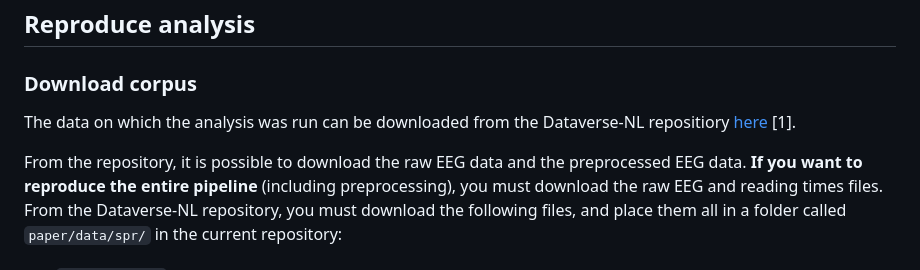
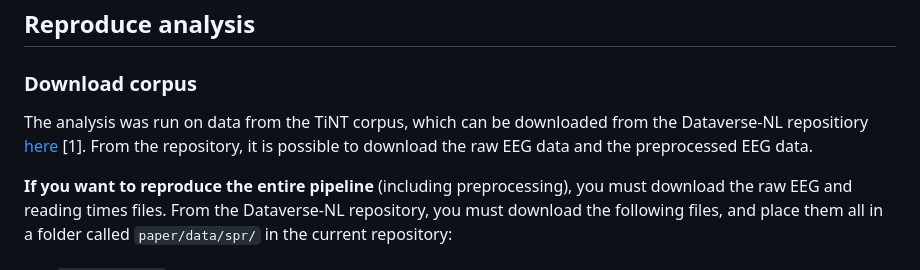
Before and after one commit to saraoe/natural-stories-dutch, a Markdown page: paper/README.md, the part around the change. Drawn GitHub-style.

Commit message:
fix download corpus description

```diff
--- a/paper/README.md
+++ b/paper/README.md
@@ -21,9 +21,9 @@ bash paper/pipline.sh
 ## Reproduce analysis
 
 ### Download corpus
-The data on which the analysis was run can be downloaded from the Dataverse-NL repositiory [here](https://doi.org/10.34894/0O5XQ7) [1].
+The analysis was run on data from the TiNT corpus, which can be downloaded from the Dataverse-NL repositiory [here](https://doi.org/10.34894/0O5XQ7) [1].
+From the repository, it is possible to download the raw EEG data and the preprocessed EEG data.
 
-From the repository, it is possible to download the raw EEG data and the preprocessed EEG data.
 **If you want to reproduce the entire pipeline** (including preprocessing), you must download the raw EEG and reading times files. From the Dataverse-NL repository, you must download the following files, and place them all in a folder called ``paper/data/spr/`` in the current repository:
 - ``Raw EEG/*.bdf``
 - ``Behavioral data/rt_*``
```
